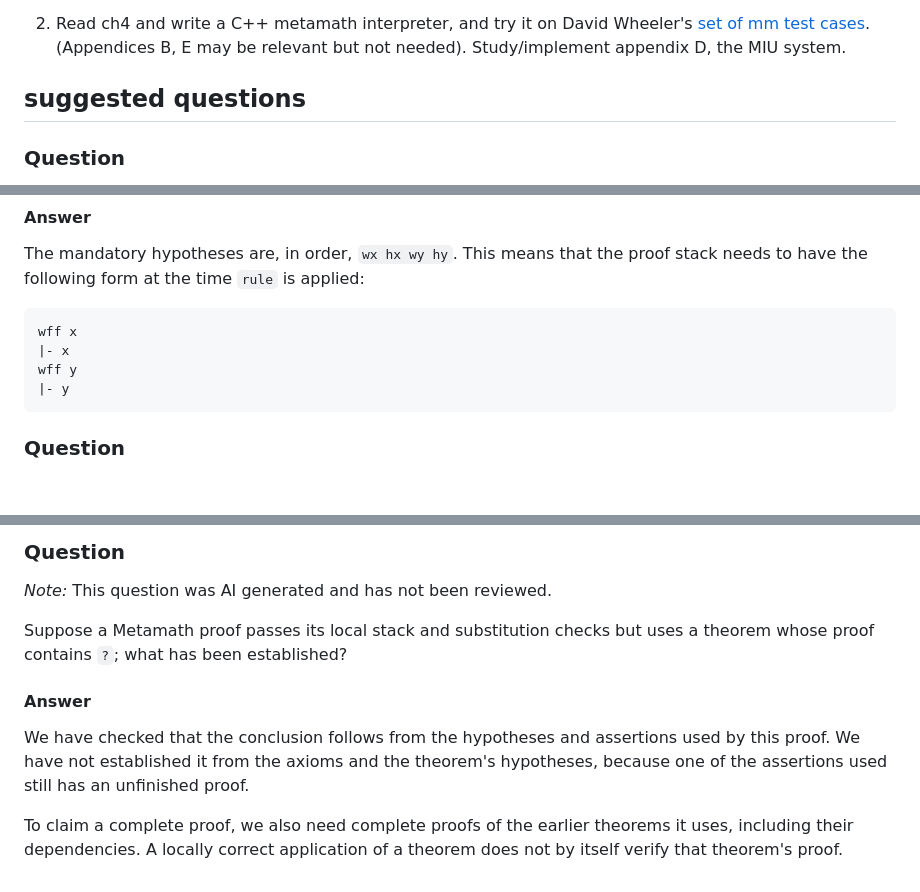
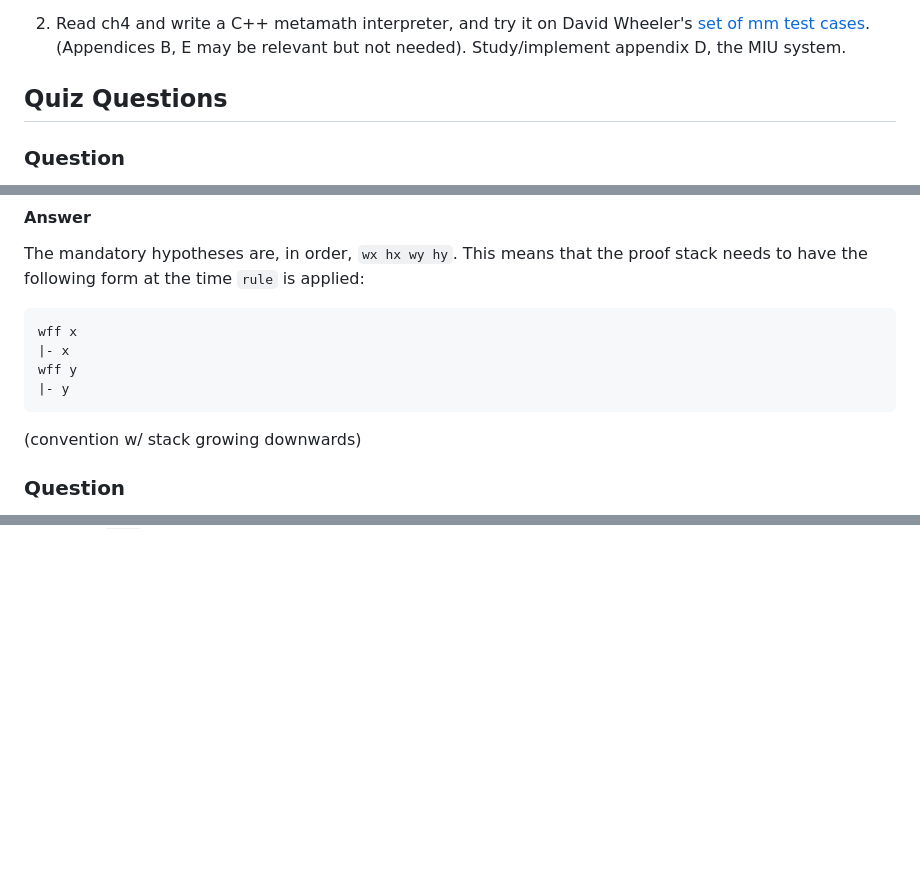
Before and after one commit to physbuzz/metamath, a Markdown page: src/03-interpreter.md, 3 parts joined by grey strips. GitHub-like rendering; blank space fills up the shorter version.

````diff
--- a/src/03-interpreter.md
+++ b/src/03-interpreter.md
@@ -206,7 +206,7 @@ disjoint variables.
 
 
 
-## suggested questions
+## Quiz Questions
 
 ### Question
 
@@ -353,6 +353,8 @@ wff y
 |- y
 ```
 
+(convention w/ stack growing downwards)
+
 ### Question
 
 In Metamath, does an active essential hypothesis still become mandatory if it doesn't occur in a `$p`
@@ -469,15 +425,0 @@ mandatory hypotheses; it does not establish that our chosen axioms express the m
-### Question
-
-*Note:* This question was AI generated and has not been reviewed.
-
-Suppose a Metamath proof passes its local stack and substitution checks but uses a theorem whose proof contains `?`;
-what has been established?
-
-#### Answer
-
-We have checked that the conclusion follows from the hypotheses and assertions used by this proof. We have not
-established it from the axioms and the theorem's hypotheses, because one of the assertions used still has an unfinished
-proof.
-
-To claim a complete proof, we also need complete proofs of the earlier theorems it uses, including their dependencies.
-A locally correct application of a theorem does not by itself verify that theorem's proof.
````
Also changed, not shown: other parts of src/03-interpreter.md (+4 -49 lines), src/01-megillch2.md (+47 -25 lines).
